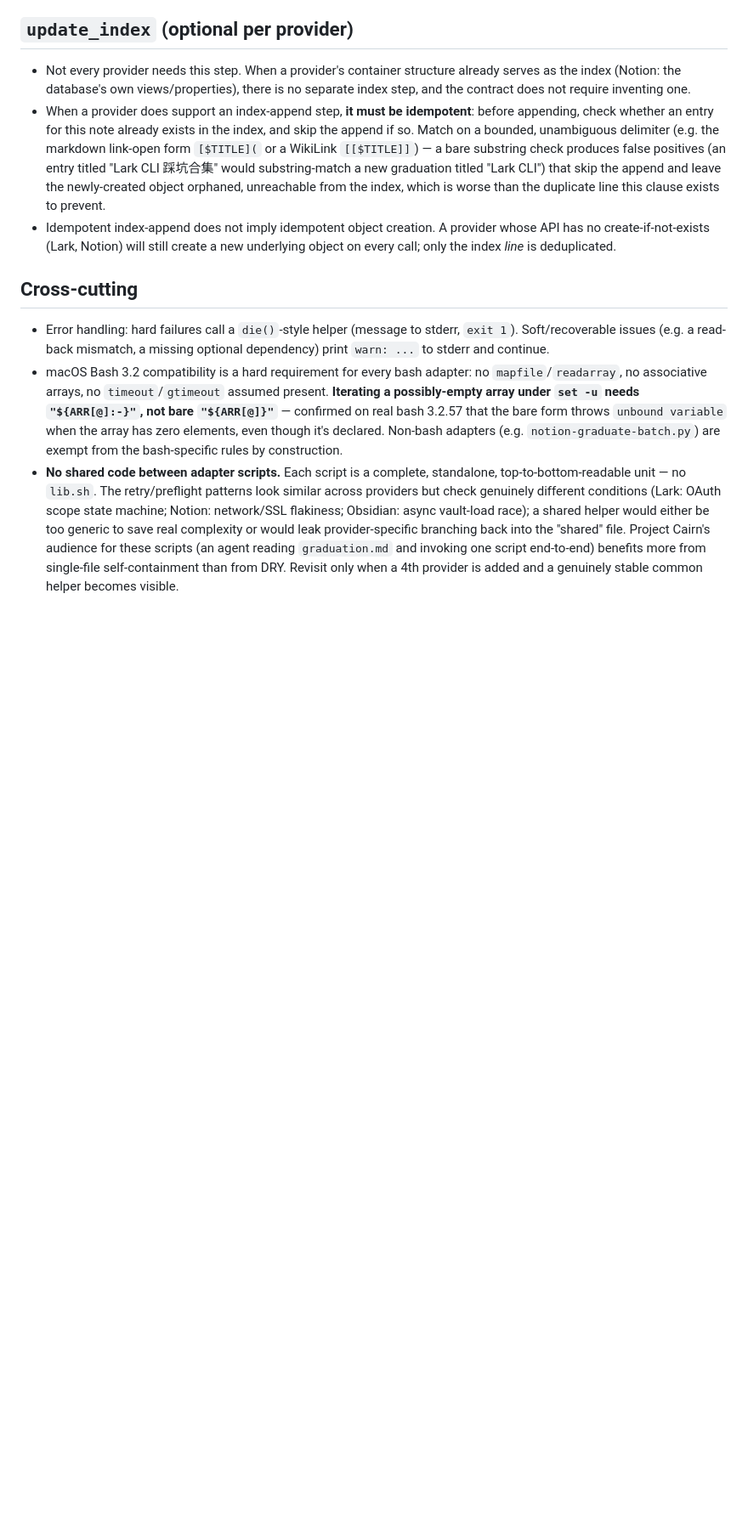
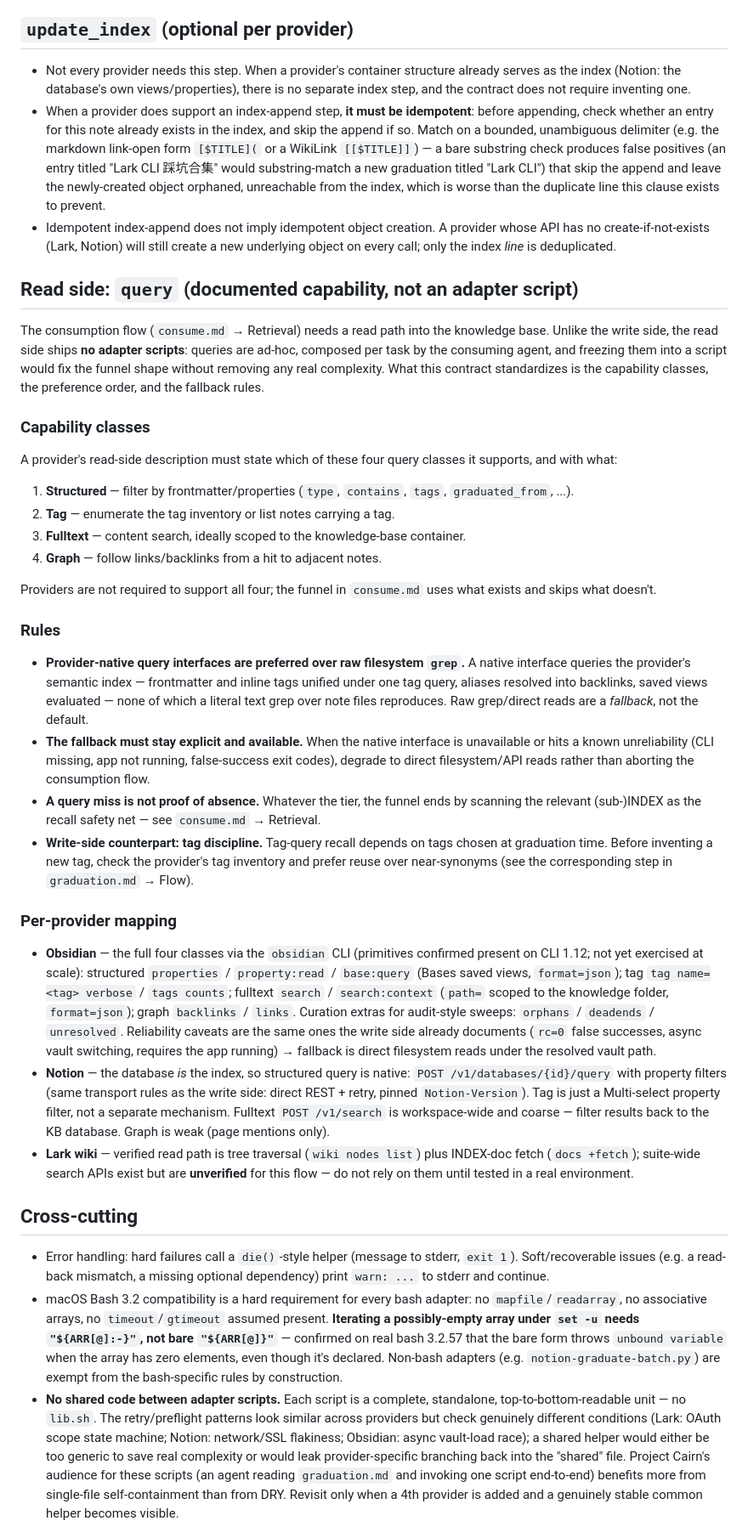
Before and after one commit to iBlinkQ/project-cairn, a Markdown page: references/provider-interface.md, the part around one of its changes. Shown at 85% size. Drawn GitHub-style; blank space fills up the shorter version.

Commit message:
docs: add read-side query capability contract (provider-interface Read side, consume Retrieval funnel, graduation tag discipline)
Co-Authored-By: Claude Fable 5 <noreply@anthropic.com>

```diff
--- a/references/provider-interface.md
+++ b/references/provider-interface.md
@@ -27,6 +27,34 @@ The behavioral contract every graduation-provider adapter script (preflight + gr
 - When a provider does support an index-append step, **it must be idempotent**: before appending, check whether an entry for this note already exists in the index, and skip the append if so. Match on a bounded, unambiguous delimiter (e.g. the markdown link-open form `[$TITLE](` or a WikiLink `[[$TITLE]]`) — a bare substring check produces false positives (an entry titled "Lark CLI 踩坑合集" would substring-match a new graduation titled "Lark CLI") that skip the append and leave the newly-created object orphaned, unreachable from the index, which is worse than the duplicate line this clause exists to prevent.
 - Idempotent index-append does not imply idempotent object creation. A provider whose API has no create-if-not-exists (Lark, Notion) will still create a new underlying object on every call; only the index *line* is deduplicated.
 
+## Read side: `query` (documented capability, not an adapter script)
+
+The consumption flow (`consume.md` → Retrieval) needs a read path into the knowledge base. Unlike the write side, the read side ships **no adapter scripts**: queries are ad-hoc, composed per task by the consuming agent, and freezing them into a script would fix the funnel shape without removing any real complexity. What this contract standardizes is the capability classes, the preference order, and the fallback rules.
+
+### Capability classes
+
+A provider's read-side description must state which of these four query classes it supports, and with what:
+
+1. **Structured** — filter by frontmatter/properties (`type`, `contains`, `tags`, `graduated_from`, ...).
+2. **Tag** — enumerate the tag inventory or list notes carrying a tag.
+3. **Fulltext** — content search, ideally scoped to the knowledge-base container.
+4. **Graph** — follow links/backlinks from a hit to adjacent notes.
+
+Providers are not required to support all four; the funnel in `consume.md` uses what exists and skips what doesn't.
+
+### Rules
+
+- **Provider-native query interfaces are preferred over raw filesystem `grep`.** A native interface queries the provider's semantic index — frontmatter and inline tags unified under one tag query, aliases resolved into backlinks, saved views evaluated — none of which a literal text grep over note files reproduces. Raw grep/direct reads are a *fallback*, not the default.
+- **The fallback must stay explicit and available.** When the native interface is unavailable or hits a known unreliability (CLI missing, app not running, false-success exit codes), degrade to direct filesystem/API reads rather than aborting the consumption flow.
+- **A query miss is not proof of absence.** Whatever the tier, the funnel ends by scanning the relevant (sub-)INDEX as the recall safety net — see `consume.md` → Retrieval.
+- **Write-side counterpart: tag discipline.** Tag-query recall depends on tags chosen at graduation time. Before inventing a new tag, check the provider's tag inventory and prefer reuse over near-synonyms (see the corresponding step in `graduation.md` → Flow).
+
+### Per-provider mapping
+
+- **Obsidian** — the full four classes via the `obsidian` CLI (primitives confirmed present on CLI 1.12; not yet exercised at scale): structured `properties` / `property:read` / `base:query` (Bases saved views, `format=json`); tag `tag name=<tag> verbose` / `tags counts`; fulltext `search` / `search:context` (`path=` scoped to the knowledge folder, `format=json`); graph `backlinks` / `links`. Curation extras for audit-style sweeps: `orphans` / `deadends` / `unresolved`. Reliability caveats are the same ones the write side already documents (`rc=0` false successes, async vault switching, requires the app running) → fallback is direct filesystem reads under the resolved vault path.
+- **Notion** — the database *is* the index, so structured query is native: `POST /v1/databases/{id}/query` with property filters (same transport rules as the write side: direct REST + retry, pinned `Notion-Version`). Tag is just a Multi-select property filter, not a separate mechanism. Fulltext `POST /v1/search` is workspace-wide and coarse — filter results back to the KB database. Graph is weak (page mentions only).
+- **Lark wiki** — verified read path is tree traversal (`wiki nodes list`) plus INDEX-doc fetch (`docs +fetch`); suite-wide search APIs exist but are **unverified** for this flow — do not rely on them until tested in a real environment.
+
 ## Cross-cutting
 
 - Error handling: hard failures call a `die()`-style helper (message to stderr, `exit 1`). Soft/recoverable issues (e.g. a read-back mismatch, a missing optional dependency) print `warn: ...` to stderr and continue.
```
Also changed, not shown: other parts of references/provider-interface.md (+1 -1 lines), references/consume.md (+19 -2 lines), references/graduation.md (+1 -1 lines).
